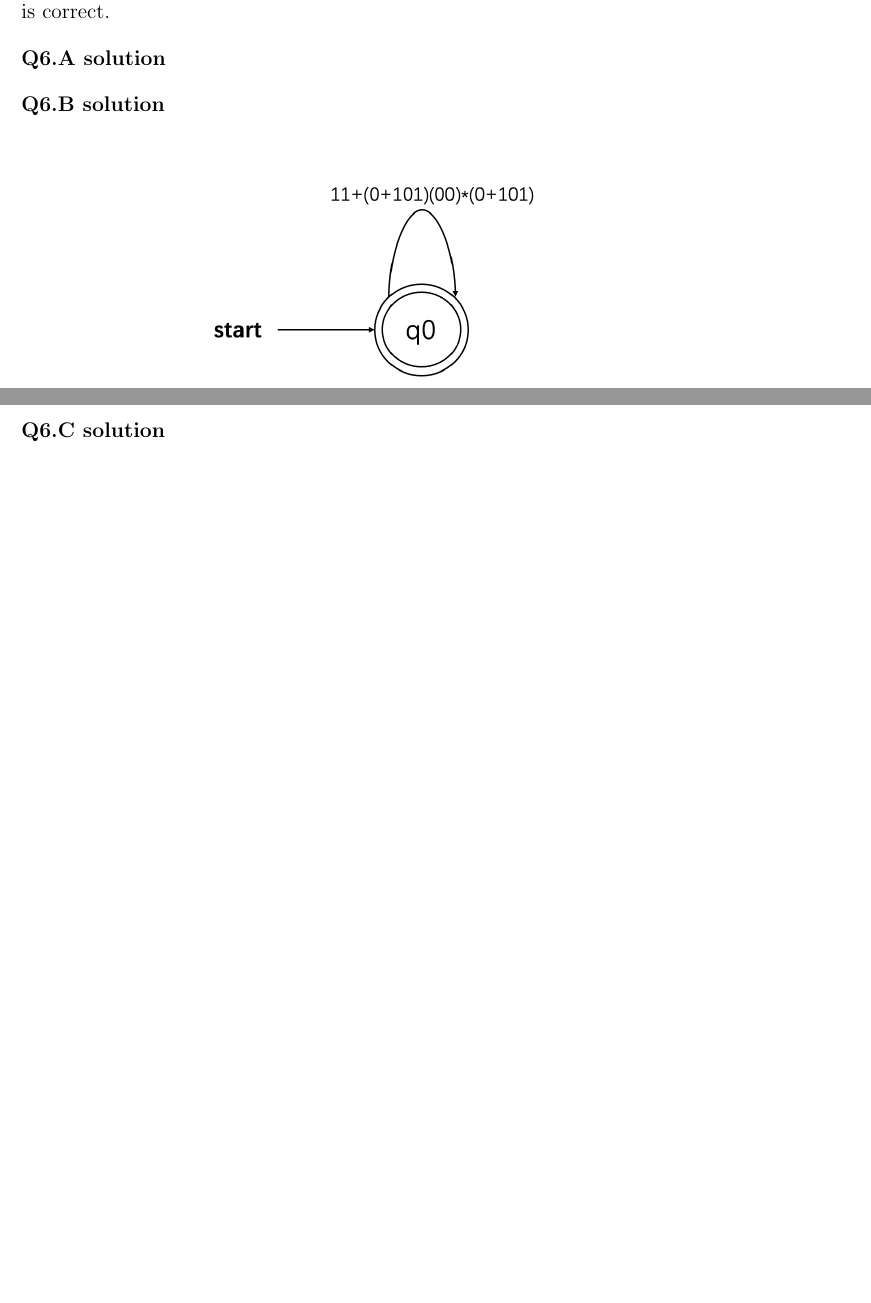
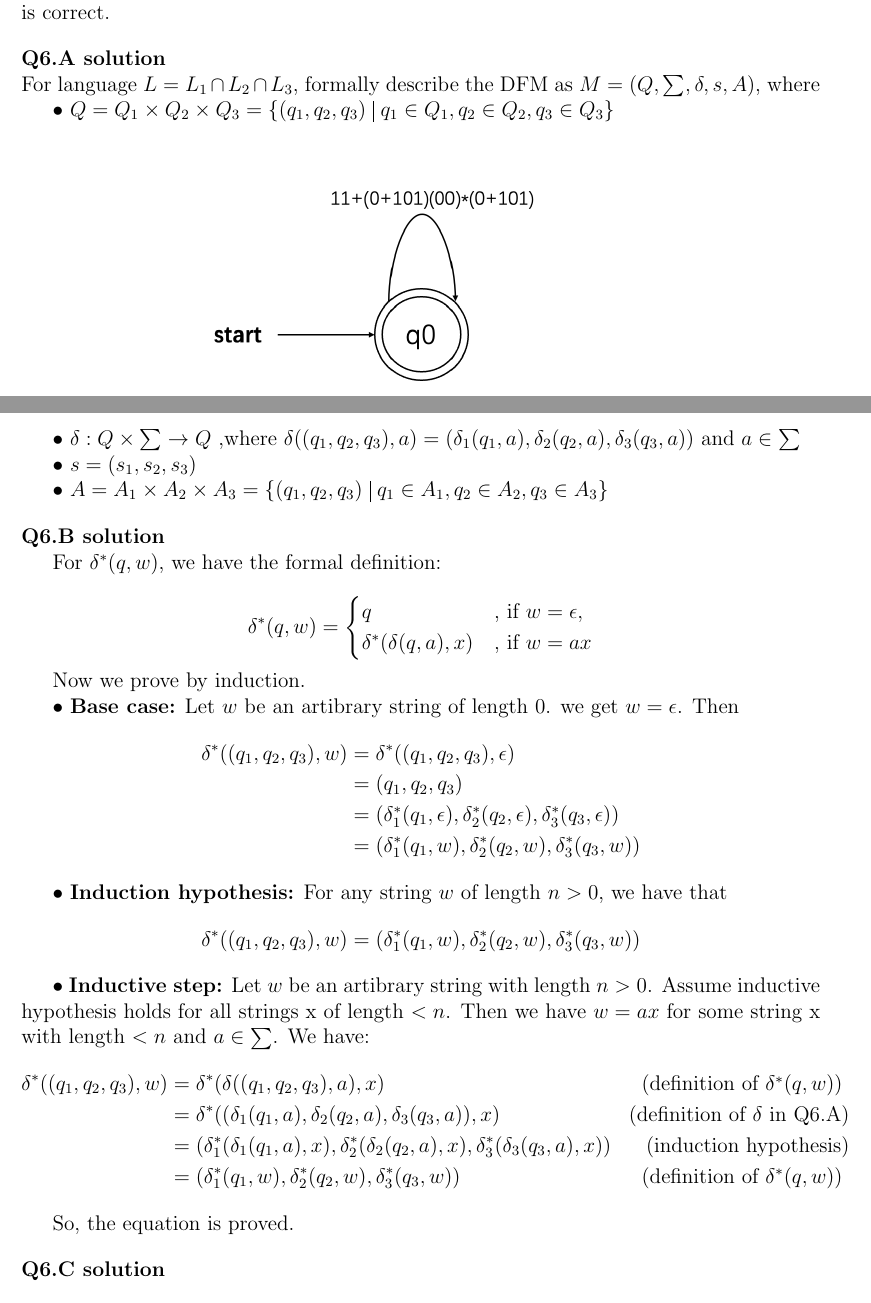
Before and after one commit to hthuz/ece374, a LaTeX problem sheet (hw2/hw2_sol.tex): two parts of pages 2 and 3 of 3, joined at a grey line, cut so that both start at the same text, the shorter picture padded with empty space. Compiled offline with pdfLaTeX.

Commit message:
add hw2 Q6.A Q6.B

```diff
--- a/hw2/hw2_sol.tex
+++ b/hw2/hw2_sol.tex
@@ -111,7 +111,53 @@ and even number of 1s, other kinds of numbers are not allowed. So, this expressi
 
 \question{6.A}
 
+\noindent For language $L = L_1 \cap L_2 \cap L_3$, formally describe the DFM as  $M = (Q,\sum,\delta,s,A)$, where
+
+$\bullet$ $Q = Q_1 \times Q_2 \times Q_3 = \{(q_1,q_2,q_3)\ \vline\ q_1 \in Q_1, q_2 \in Q_2, q_3 \in Q_3\}$
+
+$\bullet$ $\delta:Q \times \sum \rightarrow Q \mbox{ ,where } \delta((q_1,q_2,q_3),a) = (\delta_1(q_1,a),\delta_2(q_2,a),\delta_3(q_3,a)) \mbox{ and } a \in \sum$
+
+$\bullet$ $s = (s_1,s_2,s_3)$
+
+$\bullet$ $A = A_1 \times A_2 \times A_3 = \{(q_1,q_2,q_3)\ \vline\ q_1 \in A_1, q_2 \in A_2, q_3 \in A_3\}$
+
 \question{6.B}
+
+For $\delta^*(q,w)$, we have the formal definition:
+
+\begin{equation*}
+\delta^*(q,w) =
+  \begin{cases}
+    q & \mbox{, if } w = \epsilon, \\
+    \delta^*(\delta(q,a),x) & \mbox{, if } w = ax
+  \end{cases}
+\end{equation*}
+
+Now we prove by induction.
+
+$\bullet$ \textbf{Base case:} Let $w$ be an artibrary string of length 0. we get $w = \epsilon$. Then
+\begin{align*}
+\delta^*((q_1,q_2,q_3),w) &= \delta^*((q_1,q_2,q_3),\epsilon) \\
+    &= (q_1,q_2,q_3) \\
+    &= (\delta_1^*(q_1,\epsilon), \delta_2^*(q_2,\epsilon), \delta_3^*(q_3,\epsilon)) \\
+    &= (\delta_1^*(q_1,w), \delta_2^*(q_2,w), \delta_3^*(q_3,w))
+\end{align*}
+
+$\bullet$ \textbf{Induction hypothesis:} For any string $w$ of length $n > 0$, we have that
+\begin{equation*}
+  \delta^*((q_1,q_2,q_3),w) = (\delta_1^*(q_1,w), \delta_2^*(q_2,w), \delta_3^*(q_3,w))
+\end{equation*}
+
+$\bullet$ \textbf{Inductive step:} Let $w$ be an artibrary string with length $n > 0$. Assume inductive hypothesis holds for all strings x of length $< n$. Then we have $w = ax$ for some string x with length $< n$ and $a \in \sum$. We have:
+\begin{align*}
+  \delta^*((q_1,q_2,q_3),w) &= \delta^*(\delta((q_1,q_2,q_3), a), x) &\mbox{(definition of $\delta^*(q,w)$) }\\
+      &= \delta^*((\delta_1(q_1,a), \delta_2(q_2,a), \delta_3(q_3,a)), x) &\mbox{(definition of $\delta$ in Q6.A)}\\
+      &= (\delta_1^*(\delta_1(q_1,a), x),\delta_2^*(\delta_2(q_2,a), x),\delta_3^*(\delta_3(q_3,a), x)) &\mbox{(induction hypothesis)}\\
+      &= (\delta_1^*(q_1,w), \delta_2^*(q_2,w), \delta_3^*(q_3,w)) &\mbox{(definition of $\delta^*(q,w)$) }
+\end{align*}
+
+So, the equation is proved.
+
 
 \question{6.C}
 
```
Also changed, not shown: hw2/hw2_sol.pdf.
